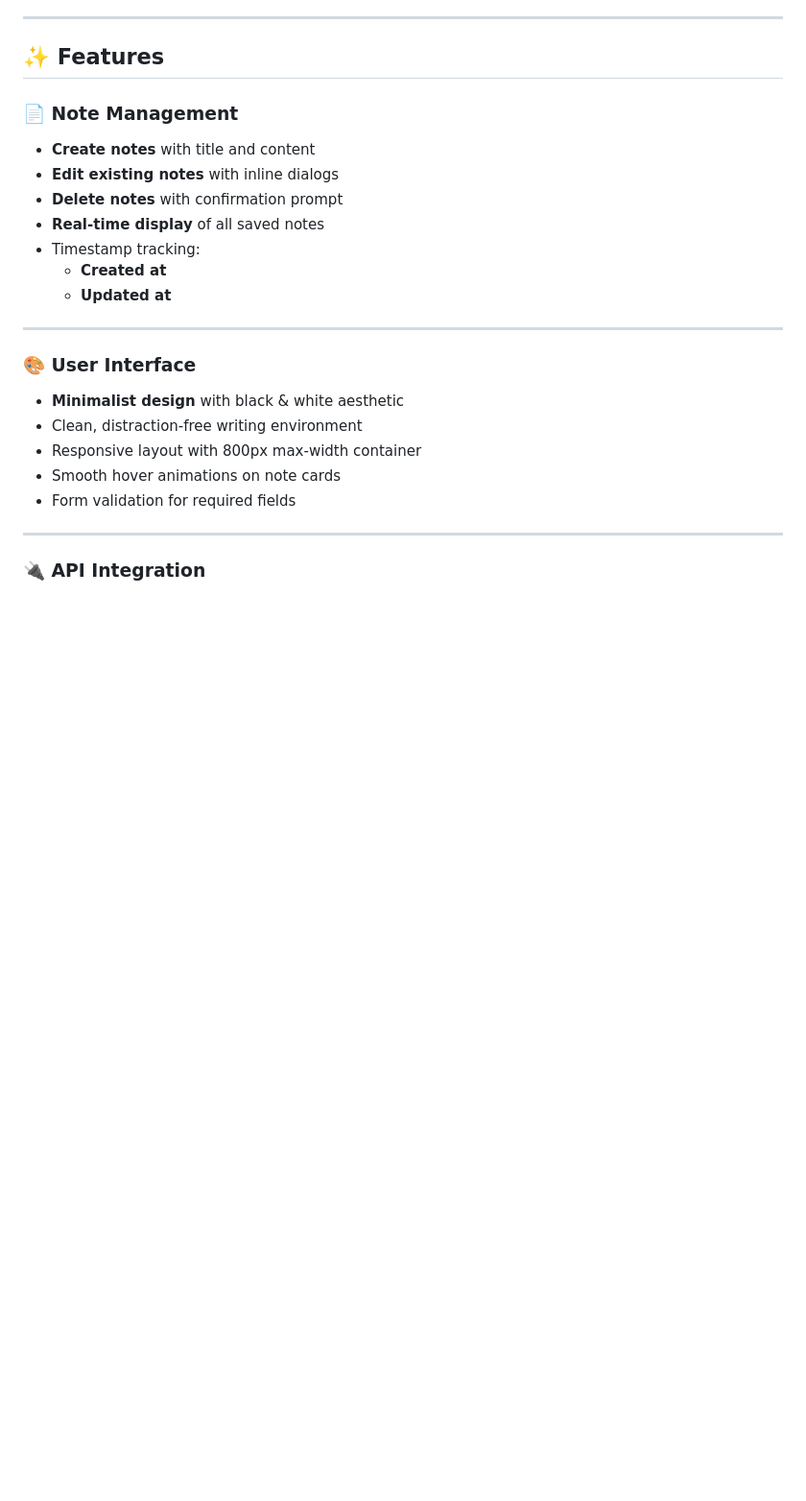
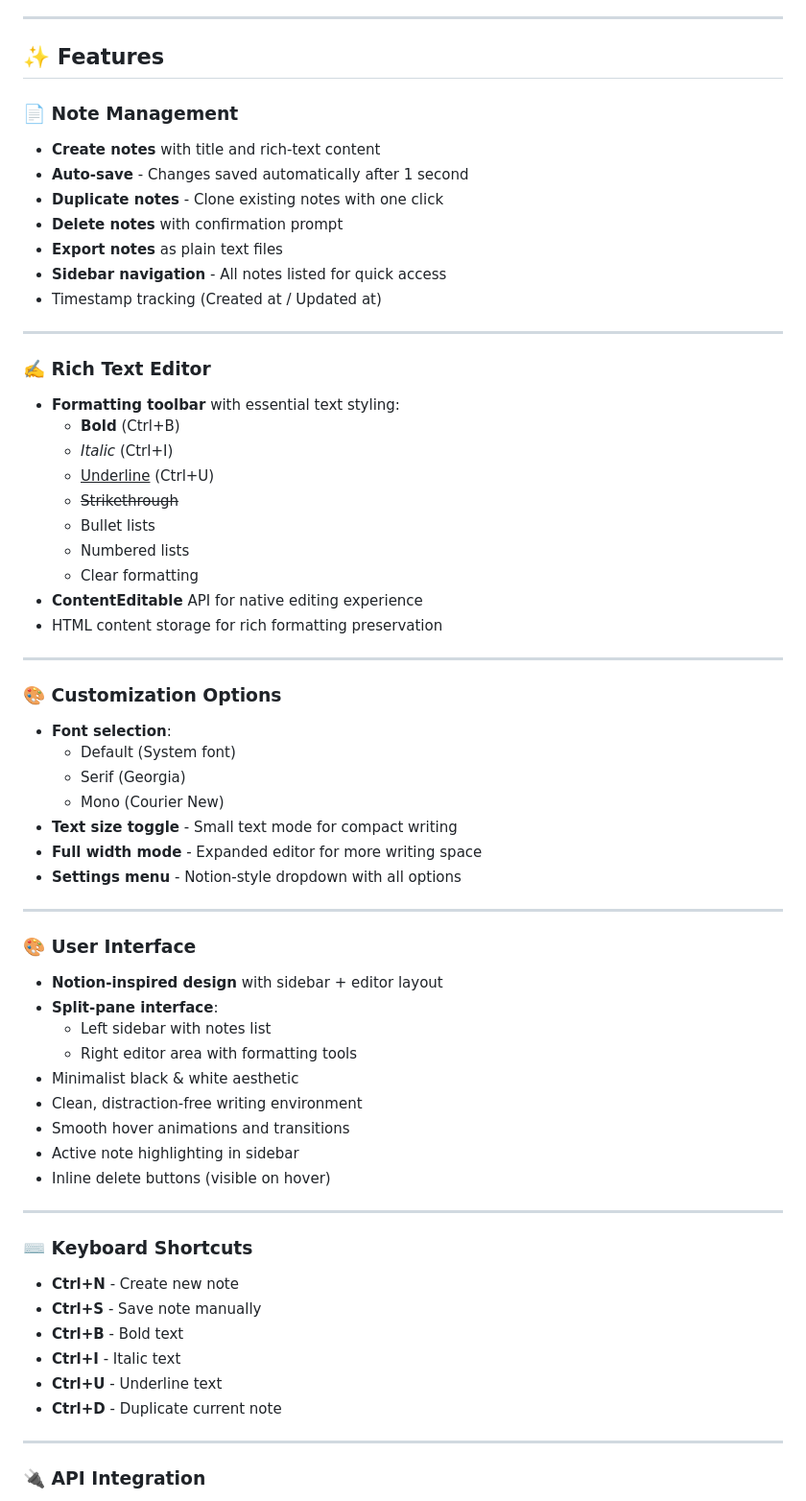
Before and after one commit to branquelao/notes-project, a Markdown page: README.md, the part around one of its changes. Shown at 96% size. GitHub-like rendering; blank space fills up the shorter version.

Commit message:
Updated README.md with new features

```diff
--- a/README.md
+++ b/README.md
@@ -7,22 +7,61 @@ A **full-stack note-taking application** inspired by **Notion**, built with **AS
 ## ✨ Features
 
 ### 📄 Note Management
-- **Create notes** with title and content
-- **Edit existing notes** with inline dialogs
+- **Create notes** with title and rich-text content
+- **Auto-save** - Changes saved automatically after 1 second
+- **Duplicate notes** - Clone existing notes with one click
 - **Delete notes** with confirmation prompt
-- **Real-time display** of all saved notes
-- Timestamp tracking:
-  - **Created at**
-  - **Updated at**
+- **Export notes** as plain text files
+- **Sidebar navigation** - All notes listed for quick access
+- Timestamp tracking (Created at / Updated at)
+
+---
+
+### ✍️ Rich Text Editor
+- **Formatting toolbar** with essential text styling:
+  - **Bold** (Ctrl+B)
+  - *Italic* (Ctrl+I)
+  - <u>Underline</u> (Ctrl+U)
+  - ~~Strikethrough~~
+  - Bullet lists
+  - Numbered lists
+  - Clear formatting
+- **ContentEditable** API for native editing experience
+- HTML content storage for rich formatting preservation
+
+---
+
+### 🎨 Customization Options
+- **Font selection**:
+  - Default (System font)
+  - Serif (Georgia)
+  - Mono (Courier New)
+- **Text size toggle** - Small text mode for compact writing
+- **Full width mode** - Expanded editor for more writing space
+- **Settings menu** - Notion-style dropdown with all options
 
 ---
 
 ### 🎨 User Interface
-- **Minimalist design** with black & white aesthetic
+- **Notion-inspired design** with sidebar + editor layout
+- **Split-pane interface**:
+  - Left sidebar with notes list
+  - Right editor area with formatting tools
+- Minimalist black & white aesthetic
 - Clean, distraction-free writing environment
-- Responsive layout with 800px max-width container
-- Smooth hover animations on note cards
-- Form validation for required fields
+- Smooth hover animations and transitions
+- Active note highlighting in sidebar
+- Inline delete buttons (visible on hover)
+
+---
+
+### ⌨️ Keyboard Shortcuts
+- **Ctrl+N** - Create new note
+- **Ctrl+S** - Save note manually
+- **Ctrl+B** - Bold text
+- **Ctrl+I** - Italic text
+- **Ctrl+U** - Underline text
+- **Ctrl+D** - Duplicate current note
 
 ---
 
```
Also changed, not shown: other parts of README.md (+23 -11 lines).
